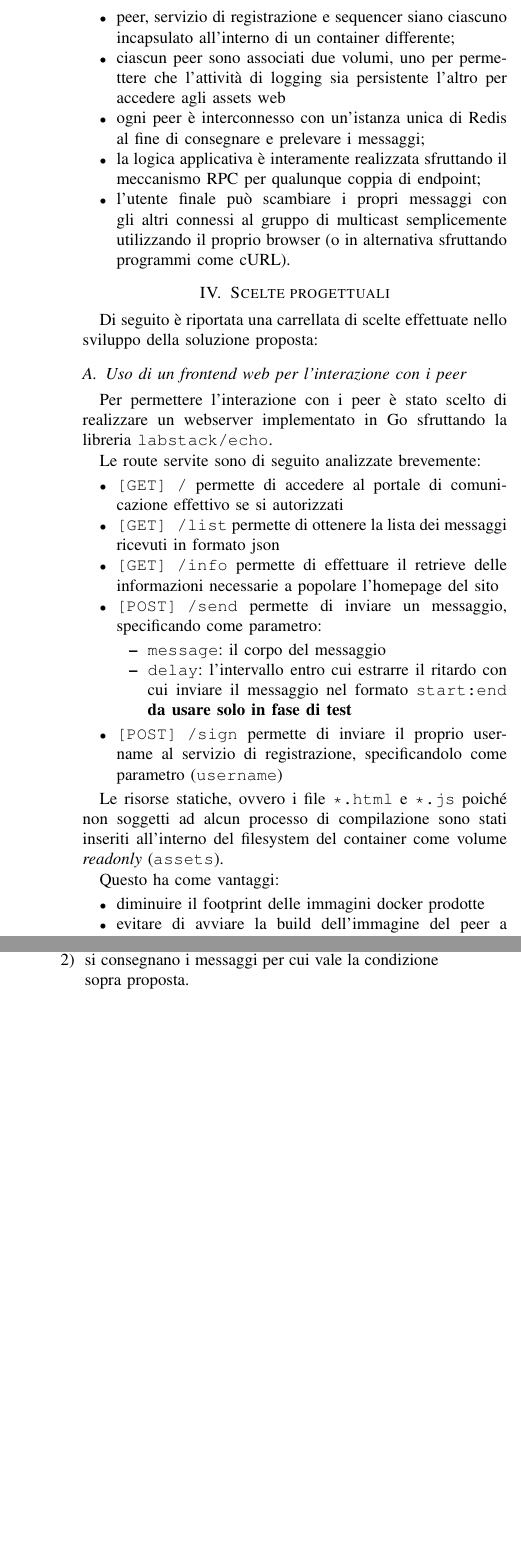
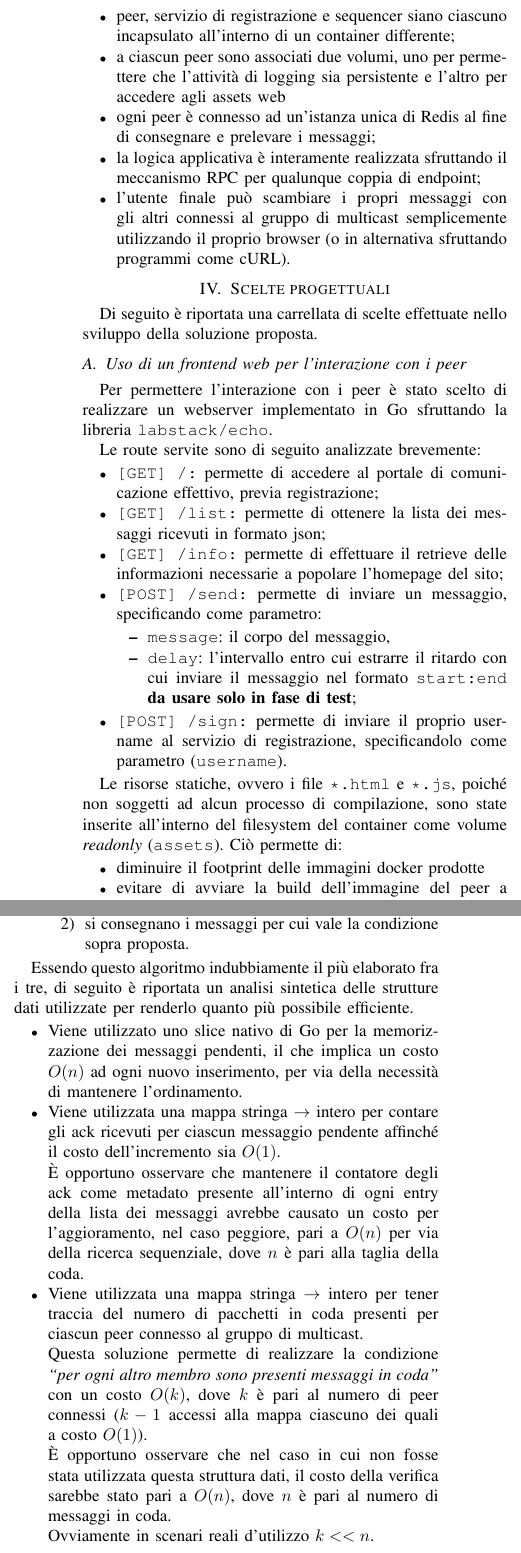
Before and after one commit to tibwere/comunigo, a LaTeX paper (documentation/comunigo.tex): two parts of the columns of pages 2 and 3 of 4, joined at a grey line, cut so that both start at the same text, the shorter picture padded with empty space. Compiled offline with pdfLaTeX; a missing font is replaced by an installed copy or a similar font; a LaTeX package or settings file that is missing is left out.

Commit message:
Continuata la relazione

```diff
--- a/documentation/comunigo.tex
+++ b/documentation/comunigo.tex
@@ -81,36 +81,34 @@ Per lo sviluppo del progetto si è fatto uso delle seguenti tecnologie:
 In figura \ref{fig:architecture} è riportata una schematizzazione dell'architettura adottata per lo sviluppo dell'applicazione, in cui è possibile notare come:
 \begin{itemize}
 \item peer, servizio di registrazione e sequencer siano ciascuno incapsulato all'interno di un container differente;
-\item ciascun peer sono associati due volumi, uno per permettere che l'attività di logging sia persistente l'altro per accedere agli assets web
+\item a ciascun peer sono associati due volumi, uno per permettere che l'attività di logging sia persistente e l'altro per accedere agli assets web
 
-\item ogni peer è interconnesso con un'istanza unica di Redis al fine di consegnare e prelevare i messaggi;
+\item ogni peer è connesso ad un'istanza unica di Redis al fine di consegnare e prelevare i messaggi;
 
 \item la logica applicativa è interamente realizzata sfruttando il meccanismo RPC per qualunque coppia di endpoint;
 
 \item l'utente finale può scambiare i propri messaggi con gli altri connessi al gruppo di multicast semplicemente utilizzando il proprio browser (o in alternativa sfruttando programmi come cURL).
 \end{itemize}
 \section{Scelte progettuali}
-Di seguito è riportata una carrellata di scelte effettuate nello sviluppo della soluzione proposta:
+Di seguito è riportata una carrellata di scelte effettuate nello sviluppo della soluzione proposta.
 
 \subsection{Uso di un frontend web per l'interazione con i peer}
 Per permettere l'interazione con i peer è stato scelto di realizzare un webserver implementato in Go sfruttando la libreria \texttt{labstack/echo}.
 
 Le route servite sono di seguito analizzate brevemente:
 \begin{itemize}
-\item \texttt{[GET] /} permette di accedere al portale di comunicazione effettivo se si autorizzati
-\item \texttt{[GET] /list} permette di ottenere la lista dei messaggi ricevuti in formato json
-\item \texttt{[GET] /info} permette di effettuare il retrieve delle informazioni necessarie a popolare l'homepage del sito
-\item \texttt{[POST] /send} permette di inviare un messaggio, specificando come parametro:
+\item \texttt{[GET] /:} permette di accedere al portale di comunicazione effettivo, previa registrazione;
+\item \texttt{[GET] /list:} permette di ottenere la lista dei messaggi ricevuti in formato json;
+\item \texttt{[GET] /info:} permette di effettuare il retrieve delle informazioni necessarie a popolare l'homepage del sito;
+\item \texttt{[POST] /send:} permette di inviare un messaggio, specificando come parametro:
 \begin{itemize}
-\item \texttt{message}: il corpo del messaggio
-\item \texttt{delay}: l'intervallo entro cui estrarre il ritardo con cui inviare il messaggio nel formato \texttt{start:end} \textbf{da usare solo in fase di test}
+\item \texttt{message}: il corpo del messaggio,
+\item \texttt{delay}: l'intervallo entro cui estrarre il ritardo con cui inviare il messaggio nel formato \texttt{start:end} \textbf{da usare solo in fase di test};
 \end{itemize}
-\item \texttt{[POST] /sign} permette di inviare il proprio username al servizio di registrazione, specificandolo come parametro (\texttt{username})
+\item \texttt{[POST] /sign:} permette di inviare il proprio username al servizio di registrazione, specificandolo come parametro (\texttt{username}).
 \end{itemize}
 
-Le risorse statiche, ovvero i file \texttt{*.html} e \texttt{*.js} poiché non soggetti ad alcun processo di compilazione sono stati inseriti all'interno del filesystem del container come volume \textit{readonly} (\texttt{assets}).
-
-Questo ha come vantaggi:
+Le risorse statiche, ovvero i file \texttt{*.html} e \texttt{*.js}, poiché non soggetti ad alcun processo di compilazione, sono state inserite all'interno del filesystem del container come volume \textit{readonly} (\texttt{assets}). Ciò permette di:
 \begin{itemize}
 \item diminuire il footprint delle immagini docker prodotte
 \item evitare di avviare la build dell'immagine del peer a seguito del cambiamento di alcuni elementi puramente grafici dell'applicazione
@@ -226,6 +224,23 @@ dove $L$ è il clock logico scalare locale del peer e $t$ quello contenuto nel m
 \end{enumerate}
 \end{itemize}
 
+Essendo questo algoritmo indubbiamente il più elaborato fra i tre, di seguito è riportata un analisi sintetica delle strutture dati utilizzate per renderlo quanto più possibile efficiente.
+\begin{itemize}
+\item Viene utilizzato uno slice nativo di Go per la memorizzazione dei messaggi pendenti, il che implica un costo $O(n)$ ad ogni nuovo inserimento, per via della necessità di mantenere l'ordinamento.
+
+\item Viene utilizzata una mappa stringa $\to$ intero per contare gli ack ricevuti per ciascun messaggio pendente affinché il costo dell'incremento sia $O(1)$.
+
+È opportuno osservare che mantenere il contatore degli ack come metadato presente all'interno di ogni entry della lista dei messaggi avrebbe causato un costo per l'aggioramento, nel caso peggiore, pari a $O(n)$ per via della ricerca sequenziale, dove $n$ è pari alla taglia della coda.
+
+\item Viene utilizzata una mappa stringa $\to$ intero per tener traccia del numero di pacchetti in coda presenti per ciascun peer connesso al gruppo di multicast.
+
+Questa soluzione permette di realizzare la condizione \textit{``per ogni altro membro sono presenti messaggi in coda"} con un costo $O(k)$, dove $k$ è pari al numero di peer connessi ($k-1$ accessi alla mappa ciascuno dei quali a costo $O(1)$).
+
+È opportuno osservare che nel caso in cui non fosse stata utilizzata questa struttura dati, il costo della verifica sarebbe stato pari a $O(n)$, dove $n$ è pari al numero di messaggi in coda.
+
+Ovviamente in scenari reali d'utilizzo $k << n$.
+\end{itemize}
+
 \subsection{Comunicazione basata su clock logici vettoriali}
 Nel caso in cui la modalità di comunicazione selezionata è quella basata sull'utilizzo del clock logico vettoriale, una volta completata la fase di registrazione, la comunicazione si basa sull'approccio di seguito descritto:
 \begin{itemize}
```
Also changed, not shown: documentation/comunigo.tex (22 more changed lines).
